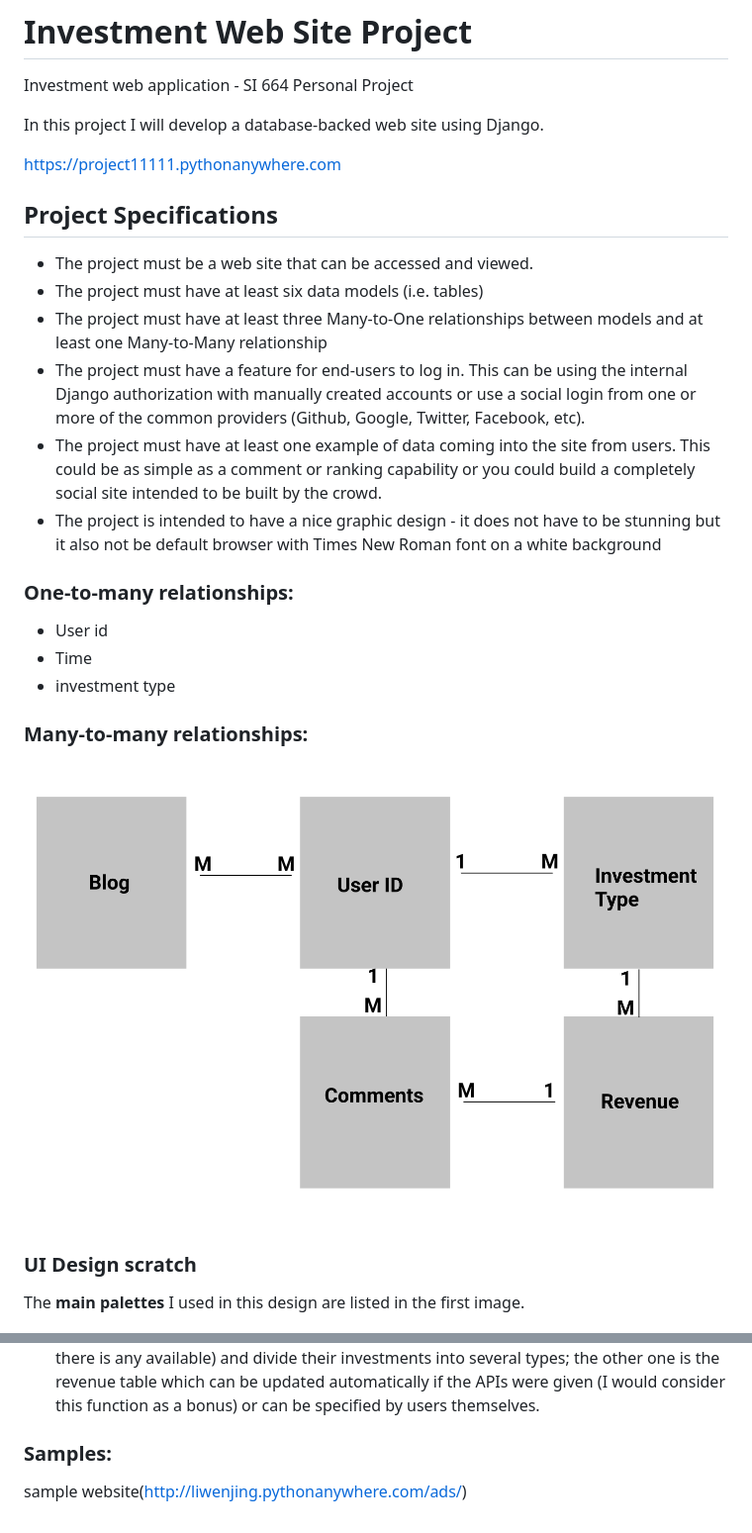
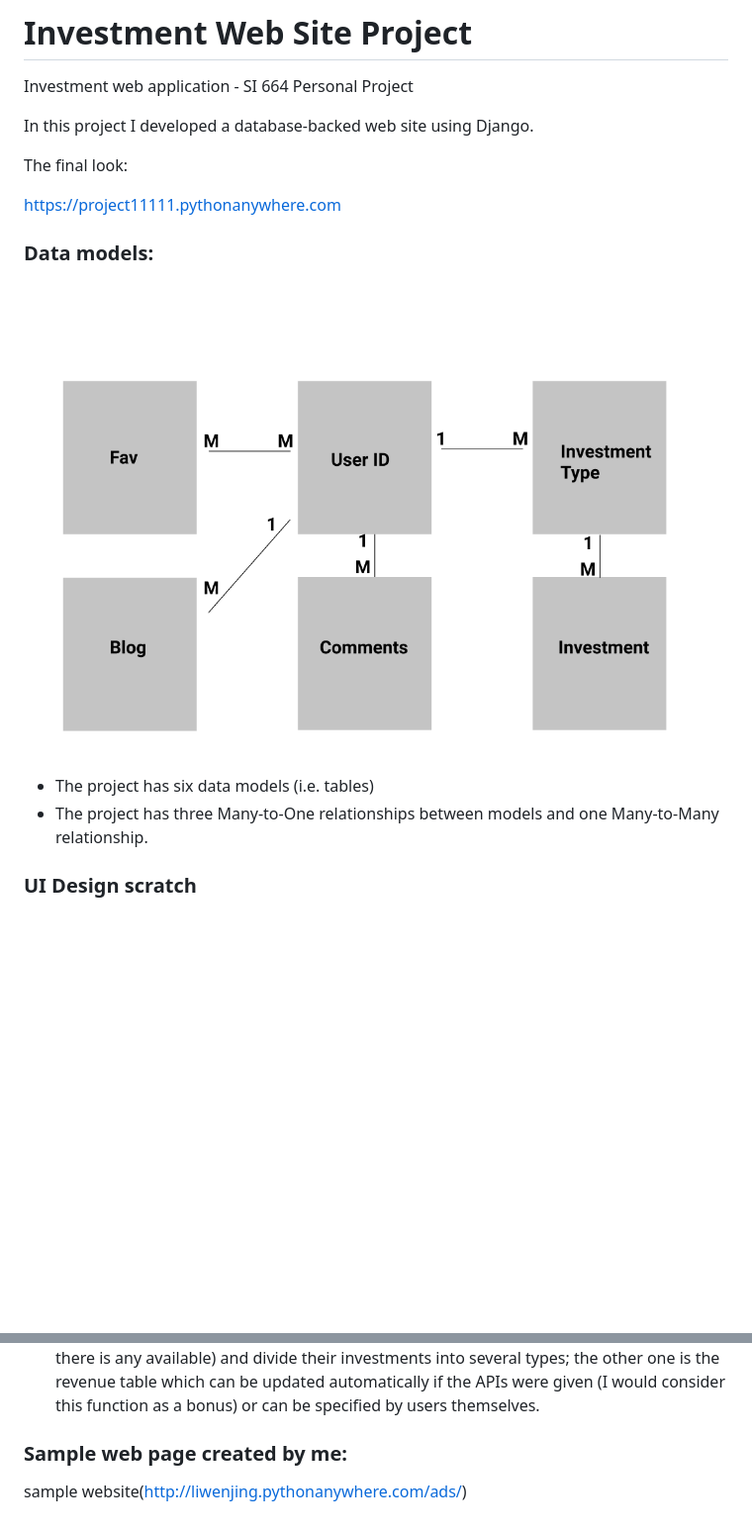
Before and after one commit to cali-li/Investment, a Markdown page: README.md, 2 parts joined by grey strips. Shown: that part at 99% size. Drawn GitHub-style; pictures changed too: data-model.png; blank space fills up the shorter version.

Commit message:
project update

```diff
--- a/README.md
+++ b/README.md
@@ -1,31 +1,23 @@
 # Investment Web Site Project
 Investment web application - SI 664 Personal Project
 
-In this project I will develop a database-backed web site using Django.
+In this project I developed a database-backed web site using Django.
+
+The final look:
 
 https://project11111.pythonanywhere.com
 
-## Project Specifications
 
-- The project must be a web site that can be accessed and viewed.
-- The project must have at least six data models (i.e. tables)
-- The project must have at least three Many-to-One relationships between models and at least one Many-to-Many relationship
-- The project must have a feature for end-users to log in. This can be using the internal Django authorization with manually created accounts or use a social login from one or more of the common providers (Github, Google, Twitter, Facebook, etc).
-- The project must have at least one example of data coming into the site from users. This could be as simple as a comment or ranking capability or you could build a completely social site intended to be built by the crowd.
-- The project is intended to have a nice graphic design - it does not have to be stunning but it also not be default browser with Times New Roman font on a white background
-
-### One-to-many relationships:
-- User  id
-- Time
-- investment type
-
-### Many-to-many relationships:
+### Data models:
 
 <img src="data-model.png" alt="Data Model" height="500" align="center" style="margin: auto; margin-bottom: 20px;">
 
+- The project has six data models (i.e. tables)
+- The project has three Many-to-One relationships between models and one Many-to-Many relationship.
+
+
+
 ### UI Design scratch
-
-The **main palettes** I used in this design are listed in the first image.
 
 <img src="UI_design/IMG_1410.png" alt="Login Page" height="500" align="center" style="margin: auto; margin-bottom: 20px;">
 
@@ -43,6 +35,6 @@ The **main palettes** I used in this design are listed in the first image.
 
 * The fourth page: Clicking on the "add table" button, users can add, edit, and delete tables. There are two tables in this application - one is the type table, users can specify APIs (if there is any available) and divide their investments into several types; the other one is the revenue table which can be updated automatically if the APIs were given (I would consider this function as a bonus) or can be specified by users themselves.
 
-### Samples:
+### Sample web page created by me:
 
 sample website(http://liwenjing.pythonanywhere.com/ads/)
```
Also changed, not shown: 7 other files.
